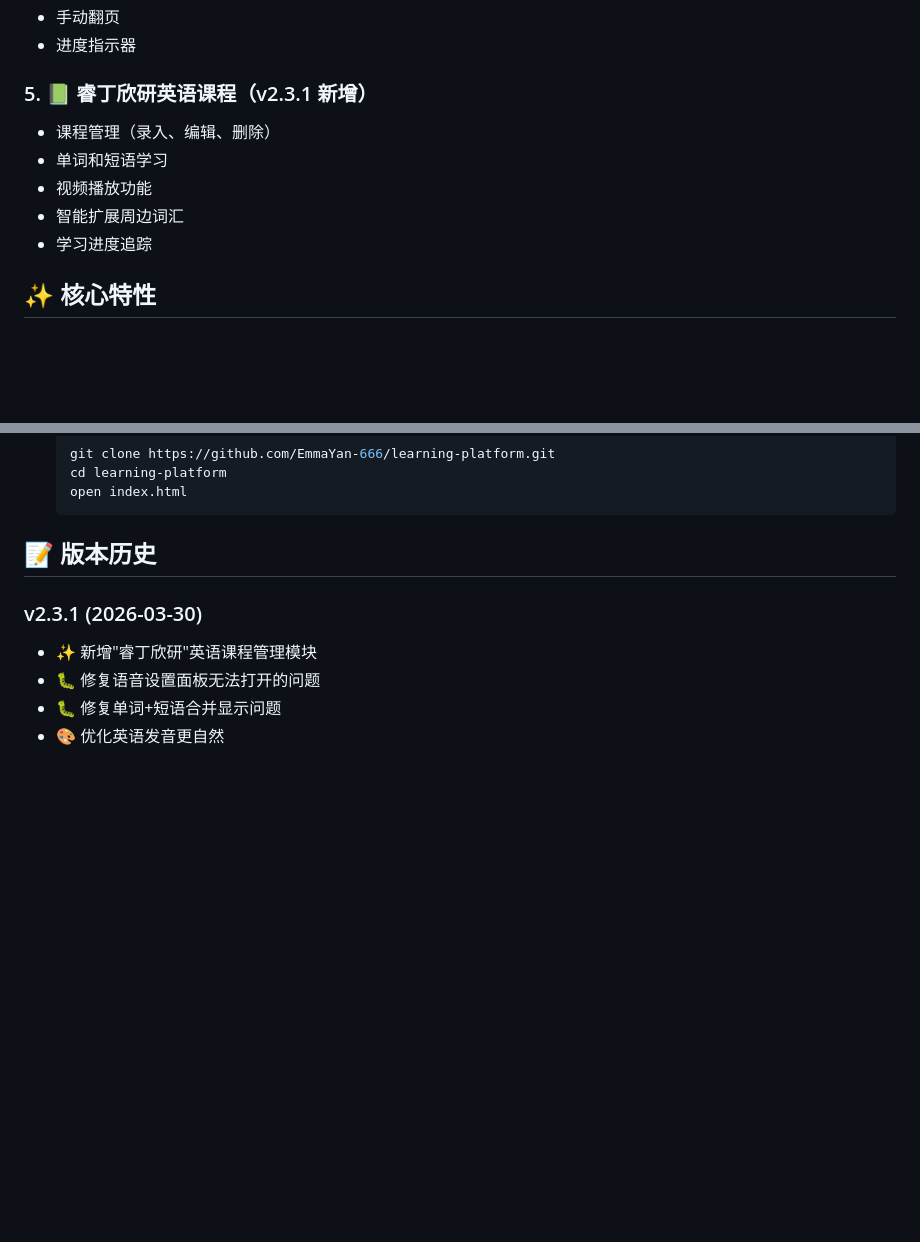
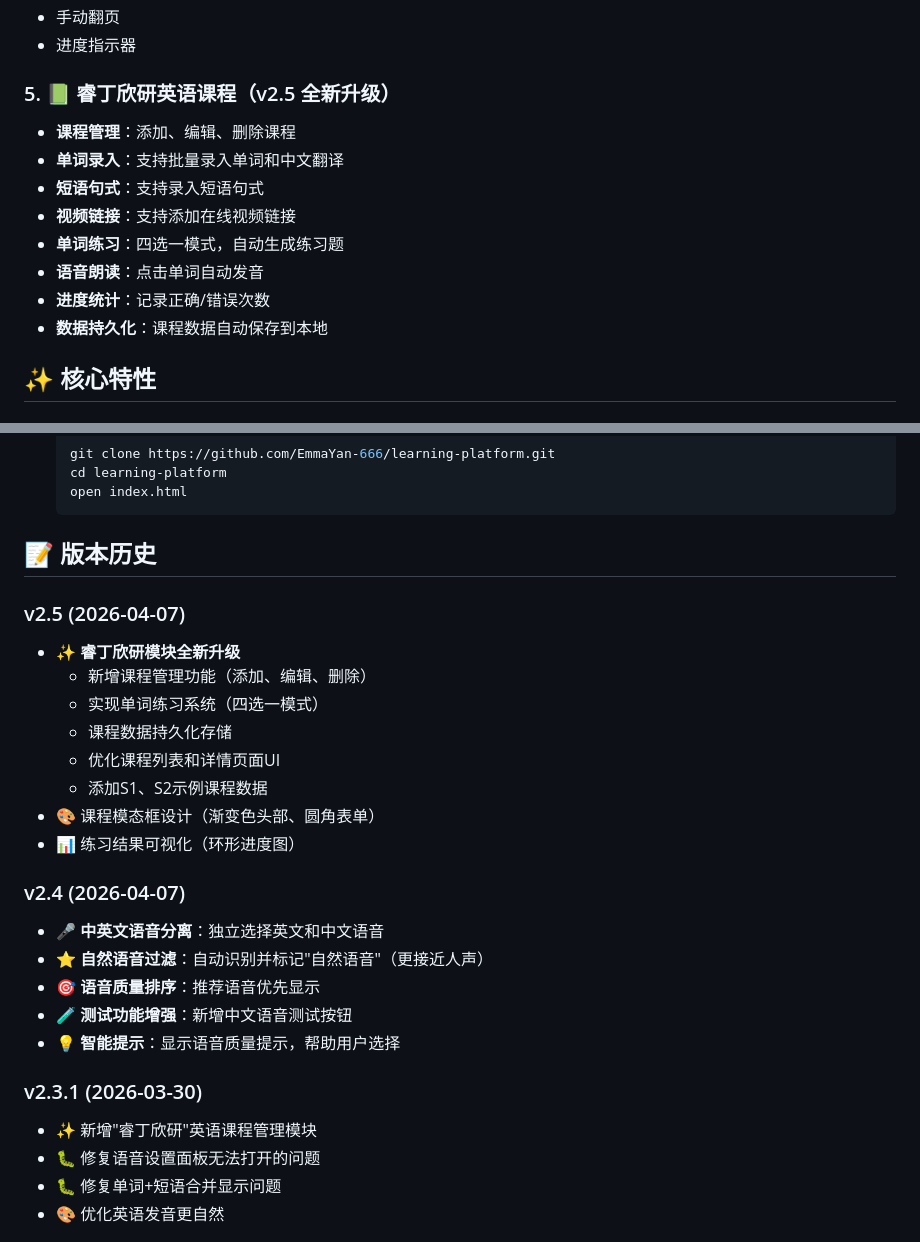
Before and after one commit to EmmaYan-666/learning-platform, a Markdown page: README.md, 2 parts joined by grey strips. Drawn GitHub-style; blank space fills up the shorter version.

Commit message:
docs: 更新README至v2.5版本

```diff
--- a/README.md
+++ b/README.md
@@ -35,12 +35,15 @@
 - 手动翻页
 - 进度指示器
 
-### 5. 📗 睿丁欣研英语课程（v2.3.1 新增）
-- 课程管理（录入、编辑、删除）
-- 单词和短语学习
-- 视频播放功能
-- 智能扩展周边词汇
-- 学习进度追踪
+### 5. 📗 睿丁欣研英语课程（v2.5 全新升级）
+- **课程管理**：添加、编辑、删除课程
+- **单词录入**：支持批量录入单词和中文翻译
+- **短语句式**：支持录入短语句式
+- **视频链接**：支持添加在线视频链接
+- **单词练习**：四选一模式，自动生成练习题
+- **语音朗读**：点击单词自动发音
+- **进度统计**：记录正确/错误次数
+- **数据持久化**：课程数据自动保存到本地
 
 ## ✨ 核心特性
 
@@ -97,6 +100,23 @@ learning-platform/
 
 ## 📝 版本历史
 
+### v2.5 (2026-04-07)
+- ✨ **睿丁欣研模块全新升级**
+  - 新增课程管理功能（添加、编辑、删除）
+  - 实现单词练习系统（四选一模式）
+  - 课程数据持久化存储
+  - 优化课程列表和详情页面UI
+  - 添加S1、S2示例课程数据
+- 🎨 课程模态框设计（渐变色头部、圆角表单）
+- 📊 练习结果可视化（环形进度图）
+
+### v2.4 (2026-04-07)
+- 🎤 **中英文语音分离**：独立选择英文和中文语音
+- ⭐ **自然语音过滤**：自动识别并标记"自然语音"（更接近人声）
+- 🎯 **语音质量排序**：推荐语音优先显示
+- 🧪 **测试功能增强**：新增中文语音测试按钮
+- 💡 **智能提示**：显示语音质量提示，帮助用户选择
+
 ### v2.3.1 (2026-03-30)
 - ✨ 新增"睿丁欣研"英语课程管理模块
 - 🐛 修复语音设置面板无法打开的问题
```
